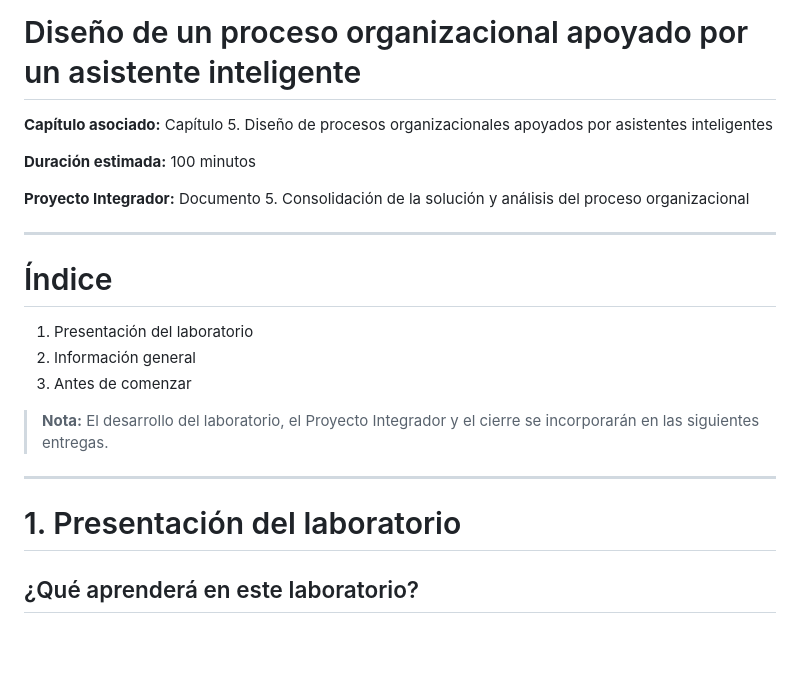
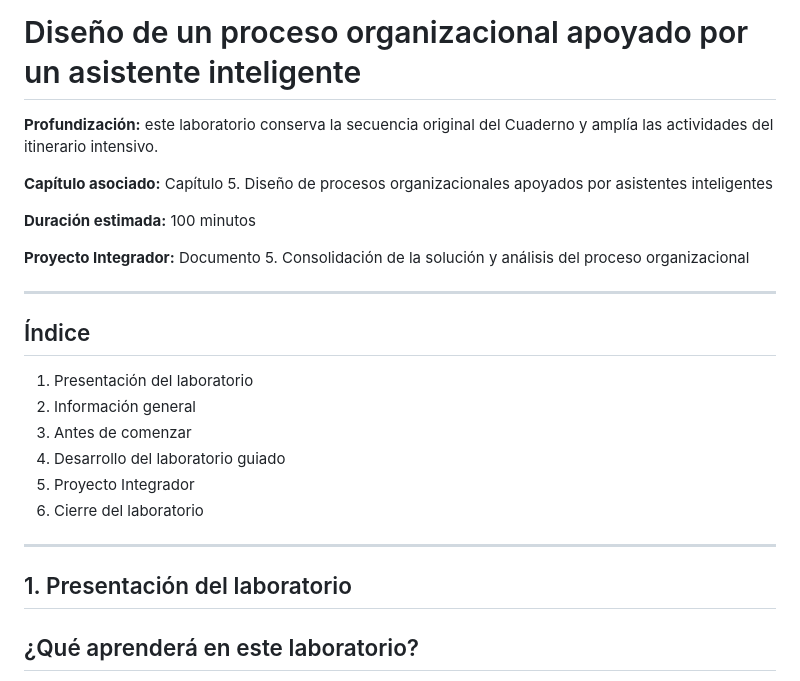
Before and after one commit to juliopez/ia-local-integracion, a Markdown page: vol3_laboratorios/Lab05.md, the part around one of its changes. Drawn GitHub-style; blank space fills up the shorter version.

```diff
--- a/vol3_laboratorios/Lab05.md
+++ b/vol3_laboratorios/Lab05.md
@@ -4,6 +4,8 @@
 
 # Diseño de un proceso organizacional apoyado por un asistente inteligente
 
+**Profundización:** este laboratorio conserva la secuencia original del Cuaderno y amplía las actividades del itinerario intensivo.
+
 **Capítulo asociado:** Capítulo 5. Diseño de procesos organizacionales apoyados por asistentes inteligentes
 
 **Duración estimada:** 100 minutos
@@ -12,17 +14,18 @@
 
 ---
 
-# Índice
+## Índice
 
 1. Presentación del laboratorio
 2. Información general
 3. Antes de comenzar
-
-> **Nota:** El desarrollo del laboratorio, el Proyecto Integrador y el cierre se incorporarán en las siguientes entregas.
-
----
-
-# 1. Presentación del laboratorio
+4. Desarrollo del laboratorio guiado
+5. Proyecto Integrador
+6. Cierre del laboratorio
+
+---
+
+## 1. Presentación del laboratorio
 
 ## ¿Qué aprenderá en este laboratorio?
 
```
Also changed, not shown: other parts of vol3_laboratorios/Lab05.md (+5 -5 lines).
